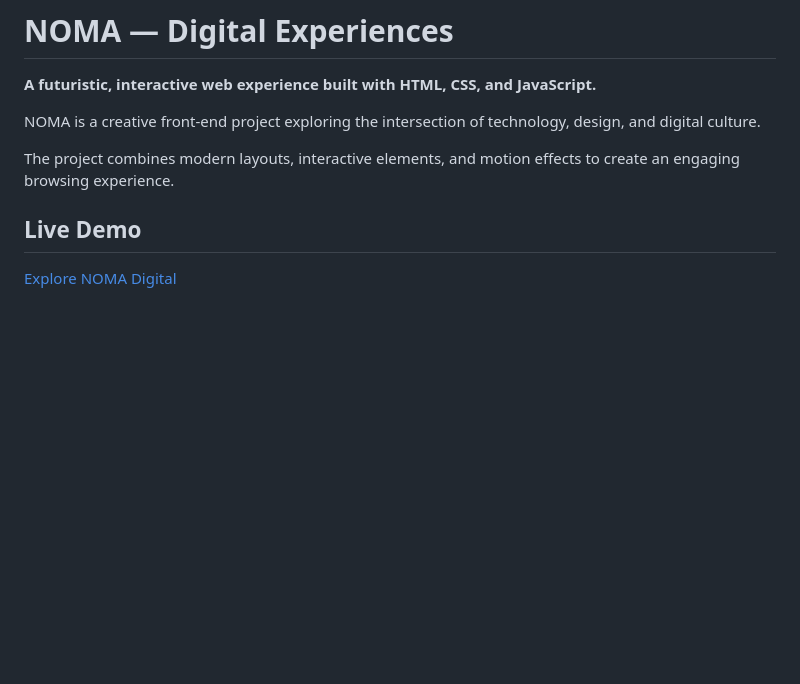
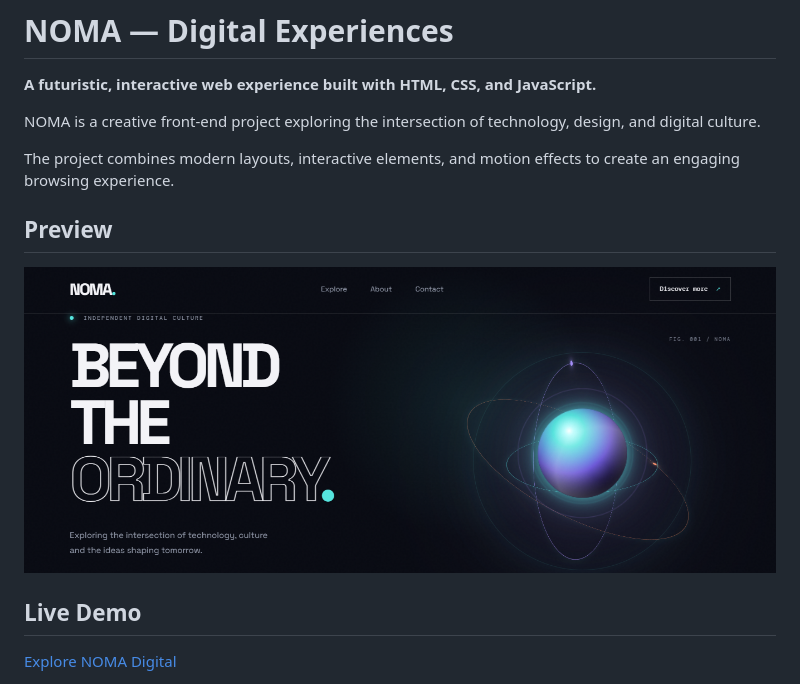
Before and after one commit to gracyehez/NOMA, a Markdown page: README.md, the part around the change. Drawn GitHub-style; pictures changed too: assets/noma-preview.png (added); blank space fills up the shorter version.

Commit message:
Add NOMA project preview

```diff
--- a/README.md
+++ b/README.md
@@ -5,6 +5,10 @@
 NOMA is a creative front-end project exploring the intersection of technology, design, and digital culture.
 
 The project combines modern layouts, interactive elements, and motion effects to create an engaging browsing experience.
+
+## Preview
+
+![NOMA Digital — Homepage](assets/noma-preview.png)
 
 ## Live Demo
 
```
